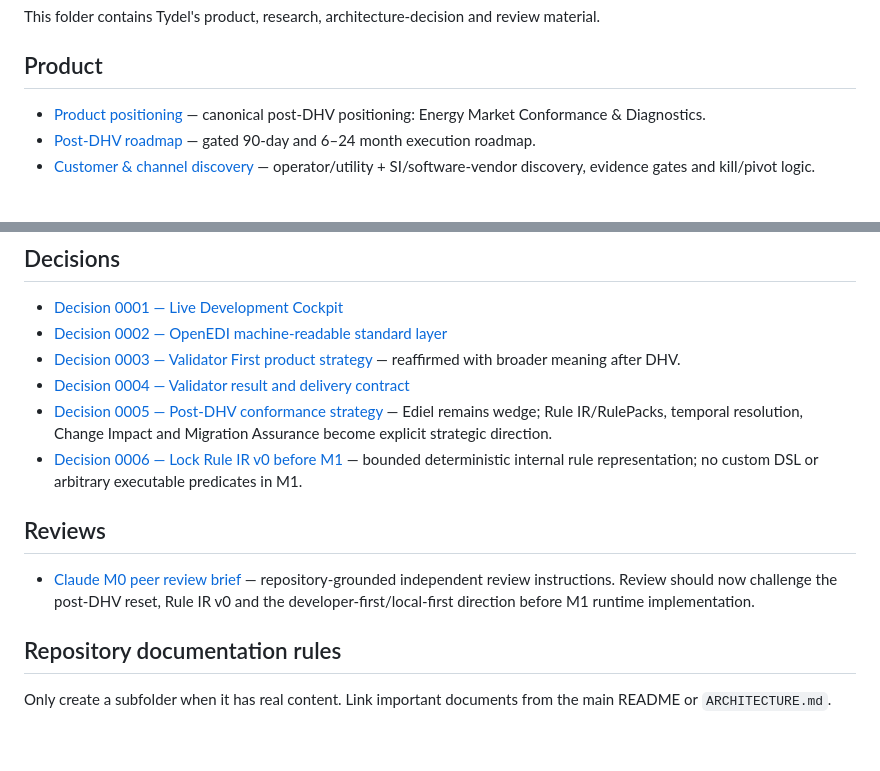
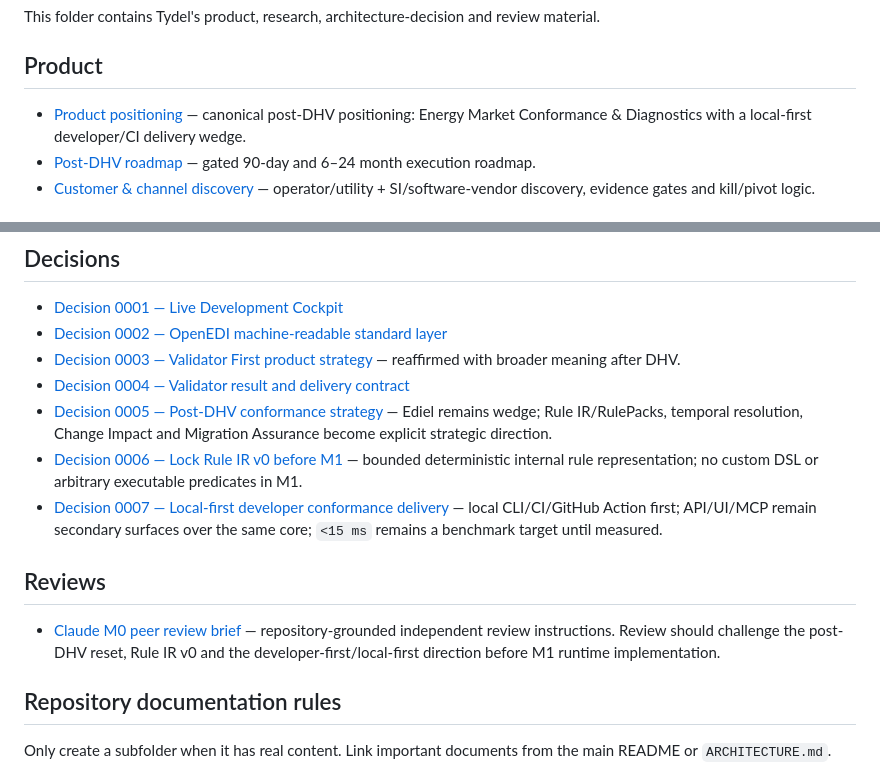
Before and after one commit to cjrandersson/tydel-arosyn-mcp, a Markdown page: docs/README.md, 2 parts joined by grey strips. Rendered like a GitHub page; blank space fills up the shorter version.

Commit message:
docs: link local-first delivery decision

```diff
--- a/docs/README.md
+++ b/docs/README.md
@@ -4,7 +4,7 @@ This folder contains Tydel's product, research, architecture-decision and review
 
 ## Product
 
-- [Product positioning](product/positioning.md) — canonical post-DHV positioning: Energy Market Conformance & Diagnostics.
+- [Product positioning](product/positioning.md) — canonical post-DHV positioning: Energy Market Conformance & Diagnostics with a local-first developer/CI delivery wedge.
 - [Post-DHV roadmap](product/post-dhv-roadmap.md) — gated 90-day and 6–24 month execution roadmap.
 - [Customer & channel discovery](product/customer-discovery.md) — operator/utility + SI/software-vendor discovery, evidence gates and kill/pivot logic.
 
@@ -32,10 +32,11 @@ This folder contains Tydel's product, research, architecture-decision and review
 - [Decision 0004 — Validator result and delivery contract](decisions/0004-validator-result-and-delivery-contract.md)
 - [Decision 0005 — Post-DHV conformance strategy](decisions/0005-post-dhv-conformance-strategy.md) — Ediel remains wedge; Rule IR/RulePacks, temporal resolution, Change Impact and Migration Assurance become explicit strategic direction.
 - [Decision 0006 — Lock Rule IR v0 before M1](decisions/0006-rule-ir-v0.md) — bounded deterministic internal rule representation; no custom DSL or arbitrary executable predicates in M1.
+- [Decision 0007 — Local-first developer conformance delivery](decisions/0007-local-first-developer-conformance.md) — local CLI/CI/GitHub Action first; API/UI/MCP remain secondary surfaces over the same core; `<15 ms` remains a benchmark target until measured.
 
 ## Reviews
 
-- [Claude M0 peer review brief](reviews/claude-peer-review-brief.md) — repository-grounded independent review instructions. Review should now challenge the post-DHV reset, Rule IR v0 and the developer-first/local-first direction before M1 runtime implementation.
+- [Claude M0 peer review brief](reviews/claude-peer-review-brief.md) — repository-grounded independent review instructions. Review should challenge the post-DHV reset, Rule IR v0 and the developer-first/local-first direction before M1 runtime implementation.
 
 ## Repository documentation rules
 
```
